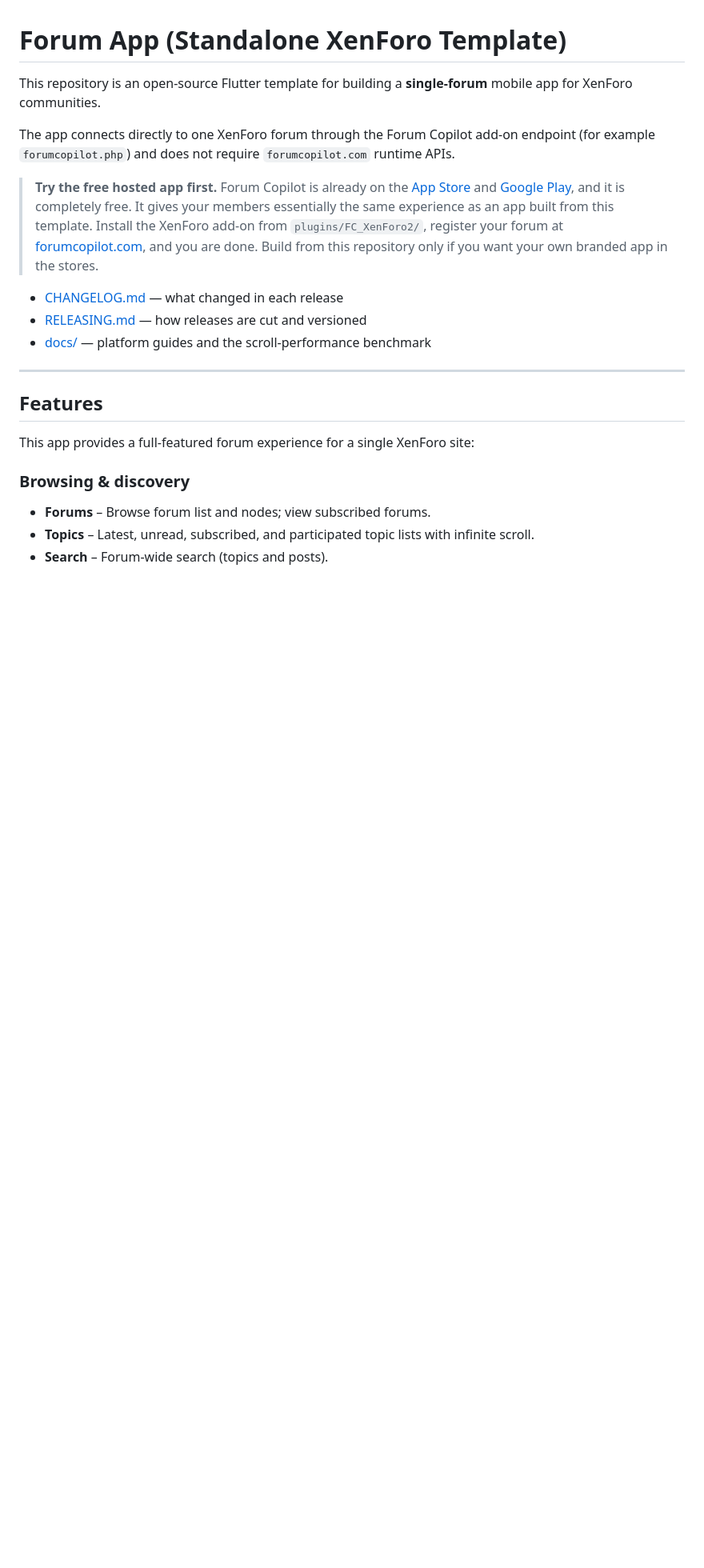
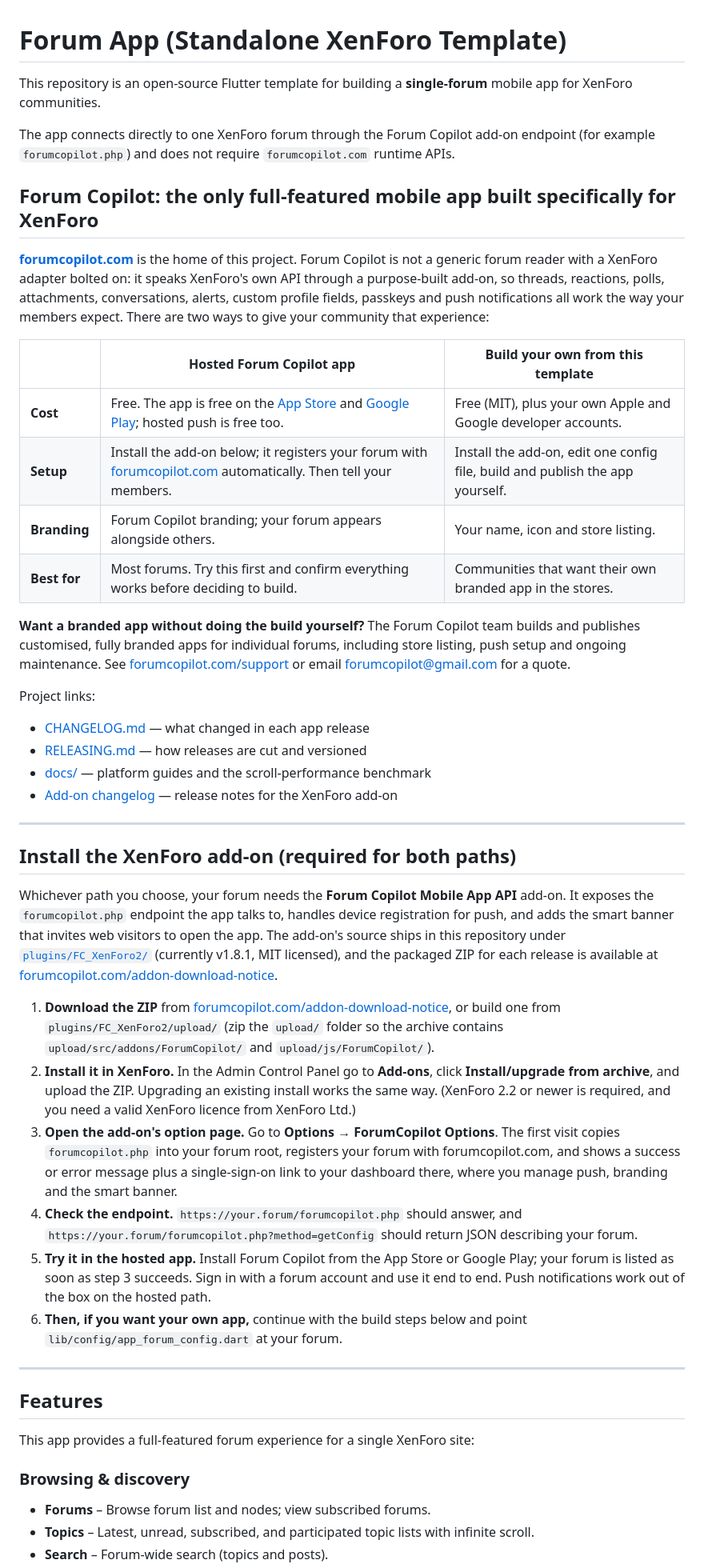
Before and after one commit to forumcopilot/xenforoapp, a Markdown page: README.md, the part around the change. Shown at 80% size. Drawn GitHub-style; blank space fills up the shorter version.

Commit message:
docs(readme): lead with Forum Copilot, the branded-app service, and add-on install
- New top section: Forum Copilot as the only full-featured mobile app
  built specifically for XenForo, a hosted-vs-build-your-own comparison
  table (both free), and the custom branded-app service with links to
  forumcopilot.com.
- New "Install the XenForo add-on" section: where the add-on lives in
  this repo (plugins/FC_XenForo2, v1.8.1), where to download the ZIP,
  ACP install steps, the option page that copies forumcopilot.php and
  registers the forum, how to verify the endpoint, and trying the
  hosted app before building.
- Project links now include the add-on changelog.

Co-Authored-By: Claude Fable 5.1 <noreply@anthropic.com>

```diff
--- a/README.md
+++ b/README.md
@@ -4,11 +4,38 @@ This repository is an open-source Flutter template for building a **single-forum
 
 The app connects directly to one XenForo forum through the Forum Copilot add-on endpoint (for example `forumcopilot.php`) and does not require `forumcopilot.com` runtime APIs.
 
-> **Try the free hosted app first.** Forum Copilot is already on the [App Store](https://apps.apple.com/app/id6755660616) and [Google Play](https://play.google.com/store/apps/details?id=com.forumcopilot.mobile), and it is completely free. It gives your members essentially the same experience as an app built from this template. Install the XenForo add-on from `plugins/FC_XenForo2/`, register your forum at [forumcopilot.com](https://forumcopilot.com), and you are done. Build from this repository only if you want your own branded app in the stores.
+## Forum Copilot: the only full-featured mobile app built specifically for XenForo
 
-- [CHANGELOG.md](CHANGELOG.md) — what changed in each release
+[**forumcopilot.com**](https://forumcopilot.com) is the home of this project. Forum Copilot is not a generic forum reader with a XenForo adapter bolted on: it speaks XenForo's own API through a purpose-built add-on, so threads, reactions, polls, attachments, conversations, alerts, custom profile fields, passkeys and push notifications all work the way your members expect. There are two ways to give your community that experience:
+
+| | Hosted Forum Copilot app | Build your own from this template |
+|---|---|---|
+| **Cost** | Free. The app is free on the [App Store](https://apps.apple.com/app/id6755660616) and [Google Play](https://play.google.com/store/apps/details?id=com.forumcopilot.mobile); hosted push is free too. | Free (MIT), plus your own Apple and Google developer accounts. |
+| **Setup** | Install the add-on below; it registers your forum with [forumcopilot.com](https://forumcopilot.com) automatically. Then tell your members. | Install the add-on, edit one config file, build and publish the app yourself. |
+| **Branding** | Forum Copilot branding; your forum appears alongside others. | Your name, icon and store listing. |
+| **Best for** | Most forums. Try this first and confirm everything works before deciding to build. | Communities that want their own branded app in the stores. |
+
+**Want a branded app without doing the build yourself?** The Forum Copilot team builds and publishes customised, fully branded apps for individual forums, including store listing, push setup and ongoing maintenance. See [forumcopilot.com/support](https://forumcopilot.com/support) or email [forumcopilot@gmail.com](mailto:forumcopilot@gmail.com?subject=Custom%20App%20Development) for a quote.
+
+Project links:
+
+- [CHANGELOG.md](CHANGELOG.md) — what changed in each app release
 - [RELEASING.md](RELEASING.md) — how releases are cut and versioned
 - [docs/](docs/README.md) — platform guides and the scroll-performance benchmark
+- [Add-on changelog](https://forumcopilot.com/addon-changelog) — release notes for the XenForo add-on
+
+---
+
+## Install the XenForo add-on (required for both paths)
+
+Whichever path you choose, your forum needs the **Forum Copilot Mobile App API** add-on. It exposes the `forumcopilot.php` endpoint the app talks to, handles device registration for push, and adds the smart banner that invites web visitors to open the app. The add-on's source ships in this repository under [`plugins/FC_XenForo2/`](plugins/FC_XenForo2/) (currently v1.8.1, MIT licensed), and the packaged ZIP for each release is available at [forumcopilot.com/addon-download-notice](https://forumcopilot.com/addon-download-notice).
+
+1. **Download the ZIP** from [forumcopilot.com/addon-download-notice](https://forumcopilot.com/addon-download-notice), or build one from `plugins/FC_XenForo2/upload/` (zip the `upload/` folder so the archive contains `upload/src/addons/ForumCopilot/` and `upload/js/ForumCopilot/`).
+2. **Install it in XenForo.** In the Admin Control Panel go to **Add-ons**, click **Install/upgrade from archive**, and upload the ZIP. Upgrading an existing install works the same way. (XenForo 2.2 or newer is required, and you need a valid XenForo licence from XenForo Ltd.)
+3. **Open the add-on's option page.** Go to **Options → ForumCopilot Options**. The first visit copies `forumcopilot.php` into your forum root, registers your forum with forumcopilot.com, and shows a success or error message plus a single-sign-on link to your dashboard there, where you manage push, branding and the smart banner.
+4. **Check the endpoint.** `https://your.forum/forumcopilot.php` should answer, and `https://your.forum/forumcopilot.php?method=getConfig` should return JSON describing your forum.
+5. **Try it in the hosted app.** Install Forum Copilot from the App Store or Google Play; your forum is listed as soon as step 3 succeeds. Sign in with a forum account and use it end to end. Push notifications work out of the box on the hosted path.
+6. **Then, if you want your own app,** continue with the build steps below and point `lib/config/app_forum_config.dart` at your forum.
 
 ---
 
```
